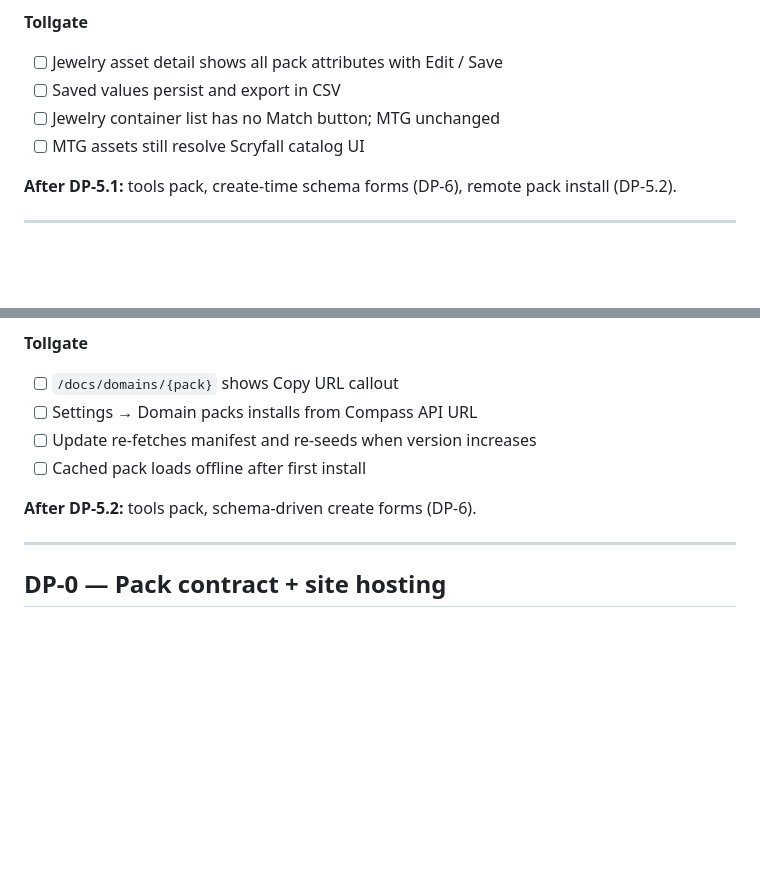
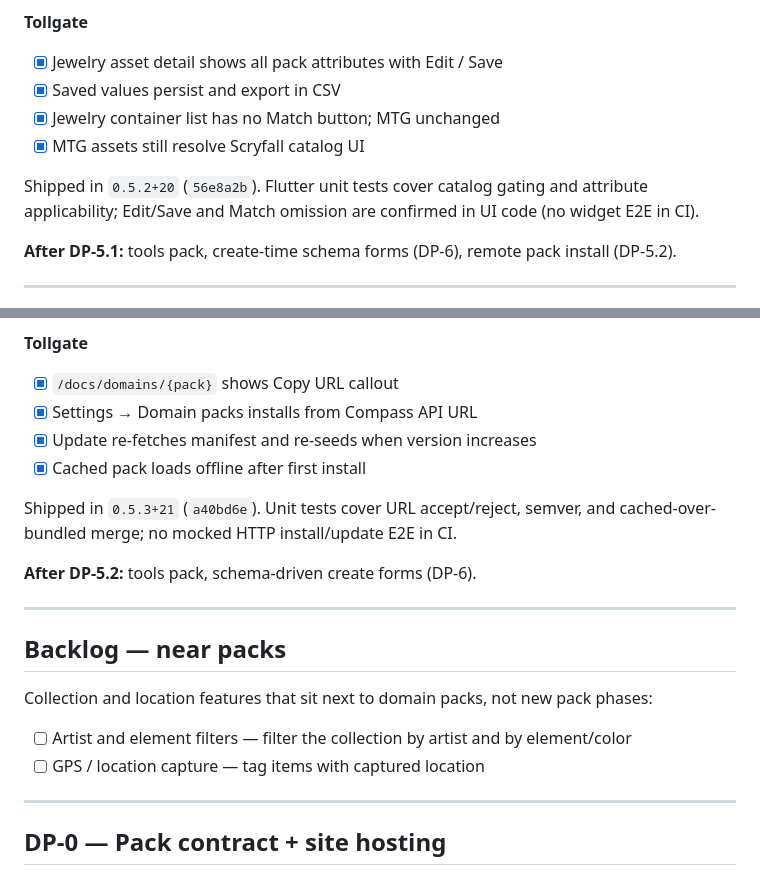
Before and after one commit to ashlessscythe/compass, a Markdown page: docs/domain-packs-roadmap.md, 2 parts joined by grey strips. GitHub-like rendering; blank space fills up the shorter version.

Commit message:
Mark DP-5.1/DP-5.2 shipped and add GPS + filter backlog.
Tick confirmed domain-pack tollgates from 0.5.2/0.5.3, and place
artist/element filters and GPS location capture in Later — Platform
and the near-packs backlog.

Co-authored-by: Tony <ashlessscythe@users.noreply.github.com>

```diff
--- a/docs/domain-packs-roadmap.md
+++ b/docs/domain-packs-roadmap.md
@@ -66,10 +66,12 @@ Pack definitions live as **versioned JSON in git** (`packages/domains/packs/`).
 
 **Tollgate**
 
-- [ ] Jewelry asset detail shows all pack attributes with Edit / Save
-- [ ] Saved values persist and export in CSV
-- [ ] Jewelry container list has no Match button; MTG unchanged
-- [ ] MTG assets still resolve Scryfall catalog UI
+- [x] Jewelry asset detail shows all pack attributes with Edit / Save
+- [x] Saved values persist and export in CSV
+- [x] Jewelry container list has no Match button; MTG unchanged
+- [x] MTG assets still resolve Scryfall catalog UI
+
+Shipped in `0.5.2+20` (`56e8a2b`). Flutter unit tests cover catalog gating and attribute applicability; Edit/Save and Match omission are confirmed in UI code (no widget E2E in CI).
 
 **After DP-5.1:** tools pack, create-time schema forms (DP-6), remote pack install (DP-5.2).
 
@@ -92,12 +94,23 @@ Pack definitions live as **versioned JSON in git** (`packages/domains/packs/`).
 
 **Tollgate**
 
-- [ ] `/docs/domains/{pack}` shows Copy URL callout
-- [ ] Settings → Domain packs installs from Compass API URL
-- [ ] Update re-fetches manifest and re-seeds when version increases
-- [ ] Cached pack loads offline after first install
+- [x] `/docs/domains/{pack}` shows Copy URL callout
+- [x] Settings → Domain packs installs from Compass API URL
+- [x] Update re-fetches manifest and re-seeds when version increases
+- [x] Cached pack loads offline after first install
+
+Shipped in `0.5.3+21` (`a40bd6e`). Unit tests cover URL accept/reject, semver, and cached-over-bundled merge; no mocked HTTP install/update E2E in CI.
 
 **After DP-5.2:** tools pack, schema-driven create forms (DP-6).
+
+---
+
+## Backlog — near packs
+
+Collection and location features that sit next to domain packs, not new pack phases:
+
+- [ ] Artist and element filters — filter the collection by artist and by element/color
+- [ ] GPS / location capture — tag items with captured location
 
 ---
 
```
Also changed, not shown: docs/roadmap.md (+4 -0 lines).
